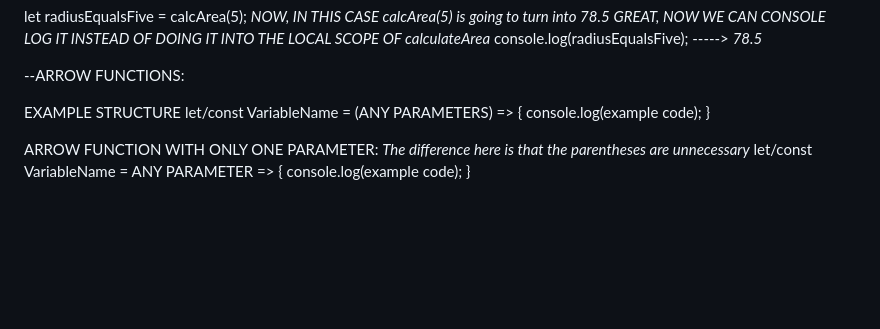
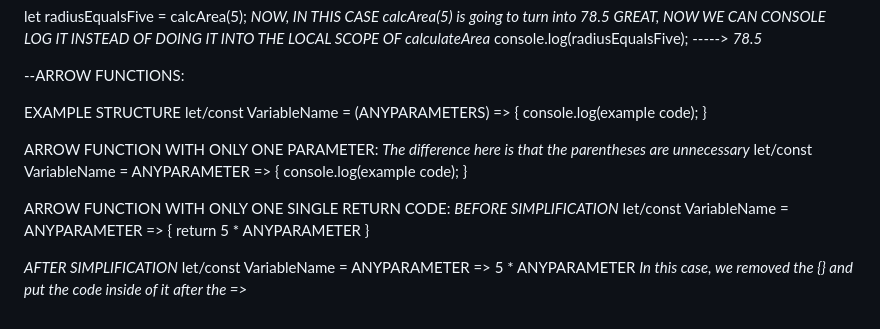
Before and after one commit to jabteepabuser/NetNinja-Tutorial, a Markdown page: notes.md, the part around the change. Drawn GitHub-style; blank space fills up the shorter version.

Commit message:
added more notes bout arrow func.

```diff
--- a/notes.md
+++ b/notes.md
@@ -158,11 +158,21 @@ console.log(radiusEqualsFive); -----> *78.5*
 --ARROW FUNCTIONS:
 
 EXAMPLE STRUCTURE
-let/const VariableName = (ANY PARAMETERS) => {
+let/const VariableName = (ANYPARAMETERS) => {
     console.log(example code);
 }
 
 ARROW FUNCTION WITH ONLY ONE PARAMETER: *The difference here is that the parentheses are unnecessary*
-let/const VariableName = ANY PARAMETER => {
+let/const VariableName = ANYPARAMETER => {
     console.log(example code);
 }
+
+ARROW FUNCTION WITH ONLY ONE SINGLE RETURN CODE:
+*BEFORE SIMPLIFICATION*
+let/const VariableName = ANYPARAMETER => {
+    return 5 * ANYPARAMETER
+}
+
+*AFTER SIMPLIFICATION*
+let/const VariableName = ANYPARAMETER => 5 * ANYPARAMETER
+*In this case, we removed the {} and put the code inside of it after the =>*
```
